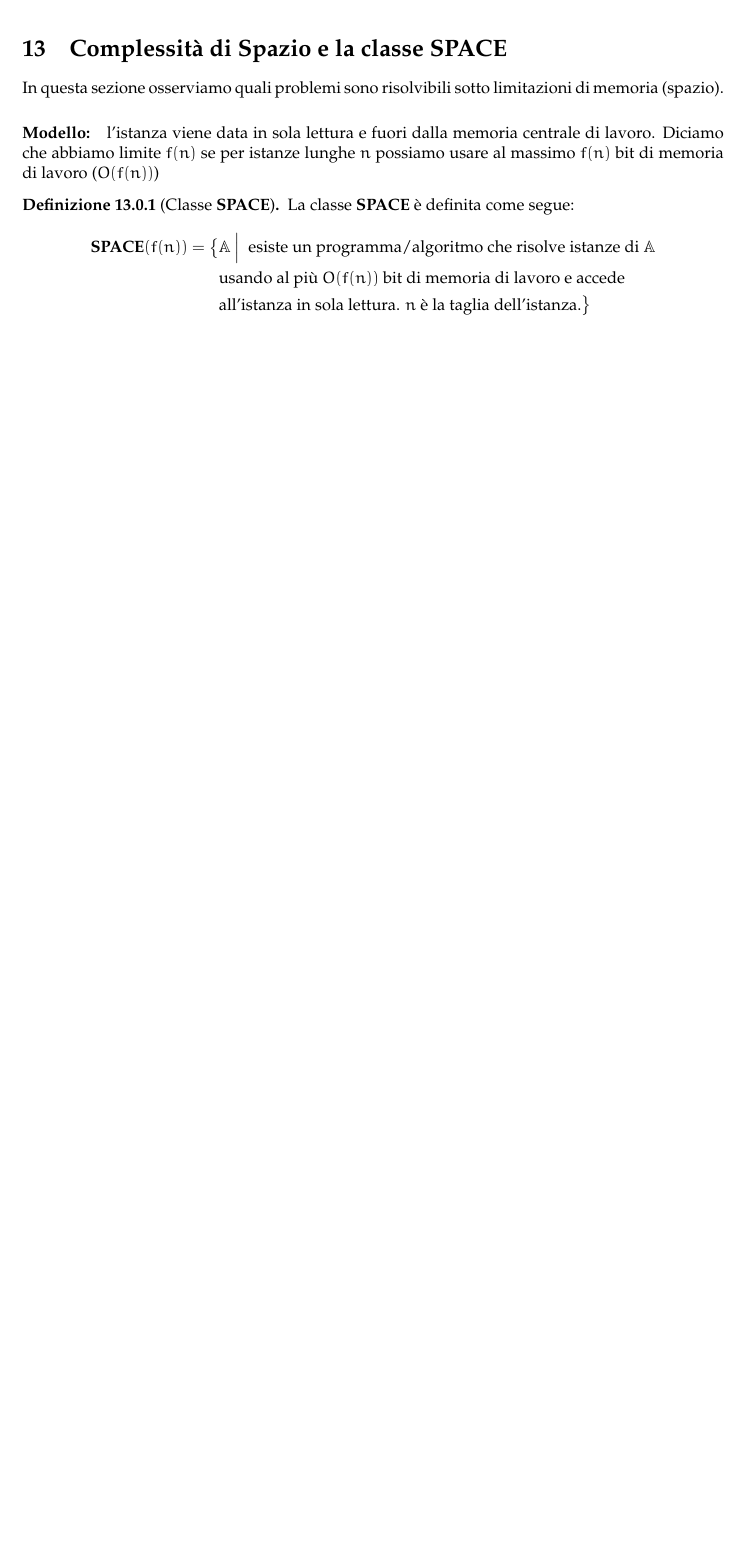
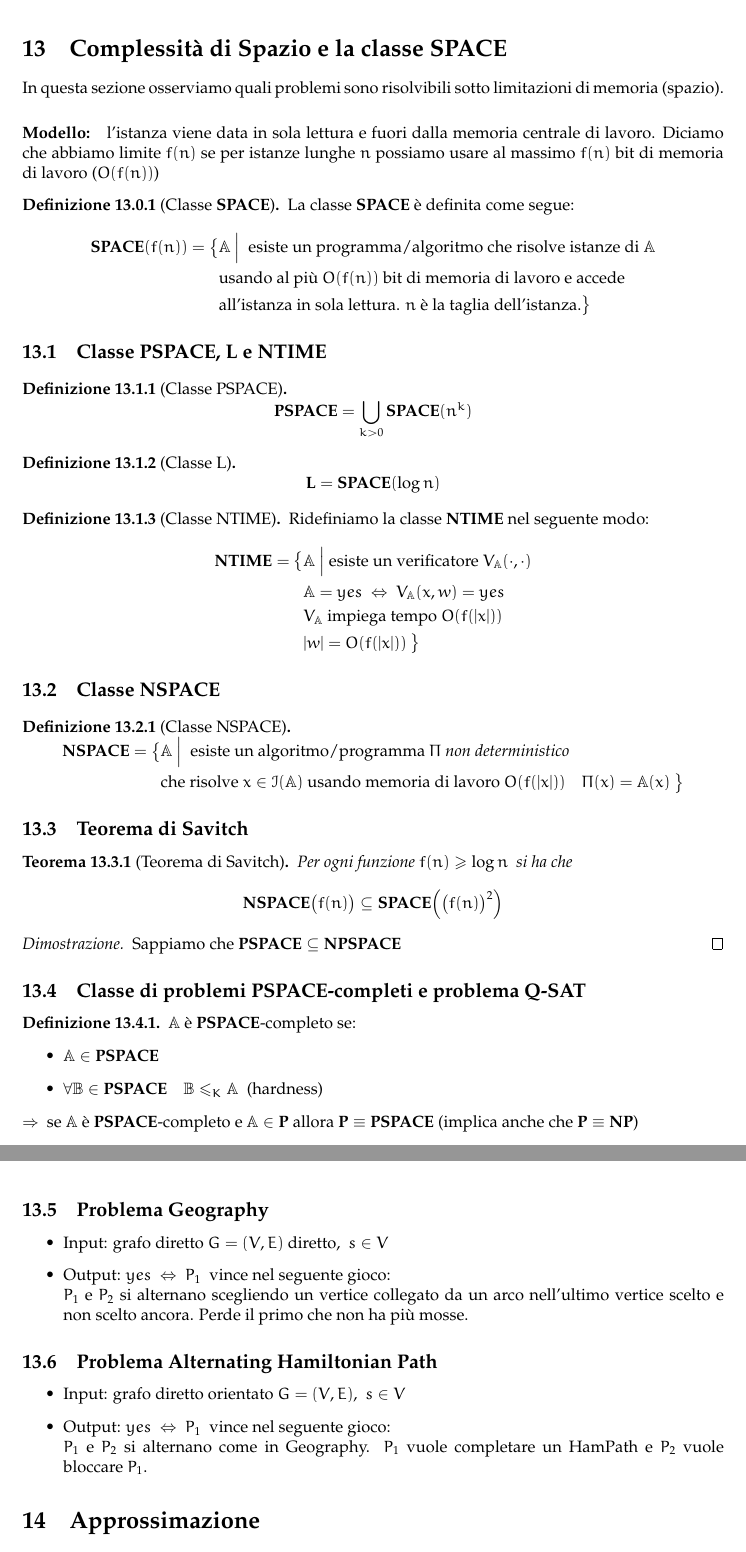
Before and after one commit to sentientmachin3/dispense-info-univr, a LaTeX document (magistrale/complessita/complessita.tex): part of page 34 of 34 before the commit and two parts of pages 34 and 35 of 36 after it, the two joined at a grey line, cut so that both start at the same text, the shorter picture padded with empty space. Compiled offline with pdfLaTeX.

Commit message:
added the remaining sections and subsections

```diff
--- a/magistrale/complessita/complessita.tex
+++ b/magistrale/complessita/complessita.tex
@@ -71,6 +71,11 @@
 \newcommand{\ntime}{\mathbf{NTIME}}
 \newcommand{\nexp}{\mathbf{NEXP}}
 \newcommand{\DP}{\mathbf{DP}}
+\newcommand{\Space}{\mathbf{SPACE}}
+\newcommand{\pspace}{\mathbf{PSPACE}}
+\newcommand{\nspace}{\mathbf{NSPACE}}
+\newcommand{\npspace}{\mathbf{NPSPACE}}
+\newcommand{\apx}{\mathbf{APX}}
 \newcommand{\prob}[1]{\mathbb{#1}}
 \newcommand{\instance}[1]{\mathcal{I}(\prob{#1})}
 \newcommand{\alg}[1]{\mathcal{#1}}
@@ -2075,3 +2080,72 @@ SAT-Solver-ND($ \phi(x_1, \dots, x_n) $) "\hspace{.8cm}\tikzmark{zero}"
 				&\text{all'istanza in sola lettura. } n \text{ è la taglia dell'istanza}. \big\rbrace
 			\end{align*}
 		\end{definit}
+
+		\subsection{Classe PSPACE, L e NTIME}
+			\begin{definit}[Classe PSPACE]
+				\[
+					\mathbf{PSPACE} = \bigcup\limits_{k > 0} \Space(n^k)
+				\]
+			\end{definit}
+
+			\begin{definit}[Classe L]
+				\[
+					\mathbf{L} = \Space(\log n)
+				\]
+			\end{definit}
+
+			\begin{definit}[Classe NTIME] Ridefiniamo la classe $ \ntime $ nel seguente modo:
+				\begin{align*}
+					\ntime = \big\lbrace & \prob{A} \ \Big| \ \text{esiste un verificatore } V_{\prob{A}}(\cdot, \cdot) \\
+					& \prob{A} = yes \ \Leftrightarrow\ V_{\prob{A}}(x, w) = yes \\
+					& V_{\prob{A}} \text{ impiega tempo } O(f(\vert x \vert)) \\
+					& \vert w \vert = O(f(\vert x \vert)) \ \big\rbrace
+				\end{align*}
+			\end{definit}
+
+		\subsection{Classe NSPACE}
+			\begin{definit}[Classe NSPACE]
+				\begin{align*}
+					\nspace = \big\lbrace & \prob{A}\ \Big| \ \text{ esiste un algoritmo/programma } \Pi \text{ \textit{non deterministico}} \\
+					& \text{che risolve } x \in \instance{A} \text{ usando memoria di lavoro } O(f(\vert x\vert)) \quad \Pi(x) = \prob{A}(x) \ \big\rbrace
+				\end{align*}
+			\end{definit}
+
+		\subsection{Teorema di Savitch}
+			\begin{thm}[Teorema di Savitch]
+				Per ogni funzione $ f(n) \geq \log n \ $ si ha che
+				\[
+					\nspace\big(f(n)\big) \subseteq \Space\Big(\big(f(n)\big)^2\Big)
+				\]
+			\end{thm}
+
+			\begin{proof}
+				Sappiamo che $ \pspace \subseteq \npspace $
+			\end{proof}
+
+		\subsection{Classe di problemi PSPACE-completi e problema Q-SAT}
+			\begin{definit}
+				$ \prob{A} $ è $ \pspace$-completo se:
+				\begin{itemize}
+					\item $ \prob{A} \in \pspace $
+					\item $ \forall \prob{B} \in \pspace \quad \prob{B} \leq_K \prob{A} \ $ (hardness)
+				\end{itemize}
+				$ \Rightarrow\ $ se $ \prob{A} $ è $ \pspace$-completo e $ \prob{A}\in \p $ allora $ \p \equiv\pspace $ (implica anche che $ \p \equiv\np $)
+			\end{definit}
+
+		\subsection{Problema Geography}
+			\begin{itemize}
+				\item Input: grafo diretto $ G = (V, E) $ diretto, $ \ s \in V $
+				\item Output: $ yes \ \Leftrightarrow\ P_1 \ $ vince nel seguente gioco:\\
+				$ P_1 $ e $ P_2 $ si alternano scegliendo un vertice collegato da un arco nell'ultimo vertice scelto e non scelto ancora. Perde il primo che non ha più mosse.
+			\end{itemize}
+
+		\subsection{Problema Alternating Hamiltonian Path}
+			\begin{itemize}
+				\item Input: grafo diretto orientato $ G = (V, E) $, $ \ s\in V $
+				\item Output: $ yes\ \Leftrightarrow\ P_1 \ $ vince nel seguente gioco:\\
+				$ P_1 $ e $ P_2 $ si alternano come in Geography. $ P_1 $ vuole completare un HamPath e $ P_2 $ vuole bloccare $ P_1 $.
+			\end{itemize}
+
+
+	\section{Approssimazione}
```
Also changed, not shown: magistrale/complessita/complessita.pdf, magistrale/complessita/complessita.tex (47 more changed lines).
